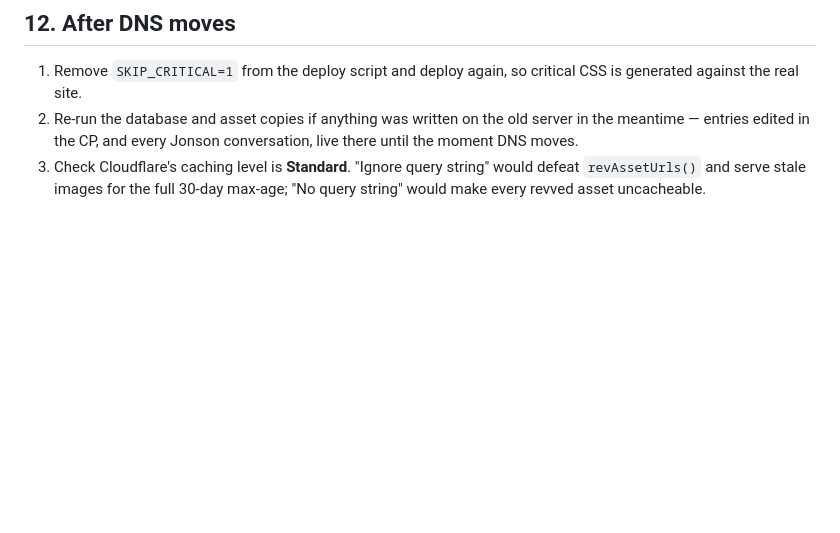
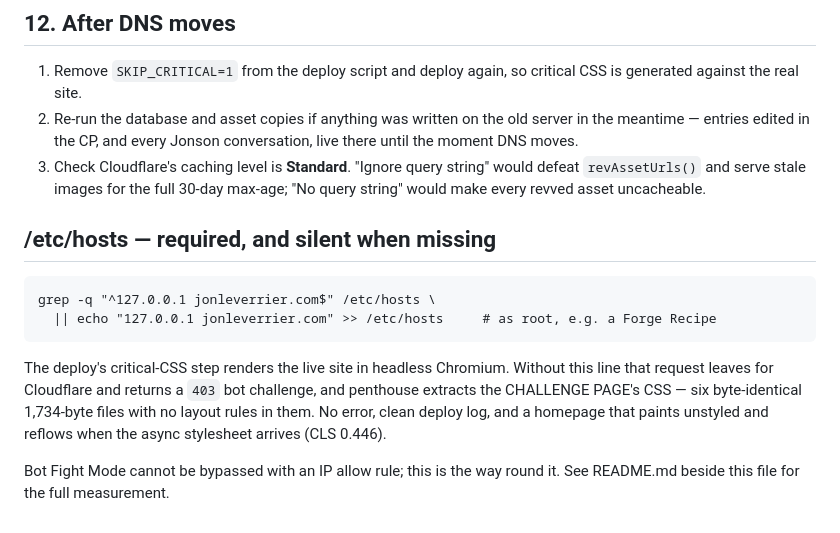
Before and after one commit to jonleverrier/jonleverrier.com, a Markdown page: tools/deploy/NEW-SERVER.md, the part around the change. Rendered like a GitHub page; blank space fills up the shorter version.

```diff
--- a/tools/deploy/NEW-SERVER.md
+++ b/tools/deploy/NEW-SERVER.md
@@ -295,3 +295,18 @@ du -sb ~/jonleverrier.com/shared/assets | cut -f1
 3. Check Cloudflare's caching level is **Standard**. "Ignore query string" would defeat
    `revAssetUrls()` and serve stale images for the full 30-day max-age; "No query
    string" would make every revved asset uncacheable.
+
+
+## /etc/hosts — required, and silent when missing
+
+    grep -q "^127.0.0.1 jonleverrier.com$" /etc/hosts \
+      || echo "127.0.0.1 jonleverrier.com" >> /etc/hosts     # as root, e.g. a Forge Recipe
+
+The deploy's critical-CSS step renders the live site in headless Chromium. Without
+this line that request leaves for Cloudflare and returns a `403` bot challenge, and
+penthouse extracts the CHALLENGE PAGE's CSS — six byte-identical 1,734-byte files
+with no layout rules in them. No error, clean deploy log, and a homepage that paints
+unstyled and reflows when the async stylesheet arrives (CLS 0.446).
+
+Bot Fight Mode cannot be bypassed with an IP allow rule; this is the way round it.
+See README.md beside this file for the full measurement.
```
Also changed, not shown: tools/deploy/README.md (+40 -0 lines).
